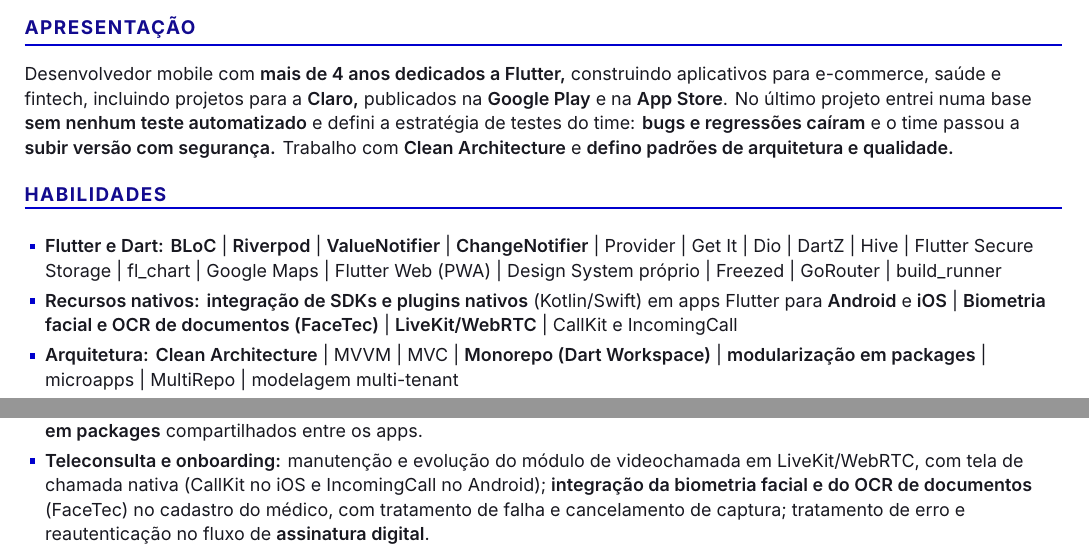
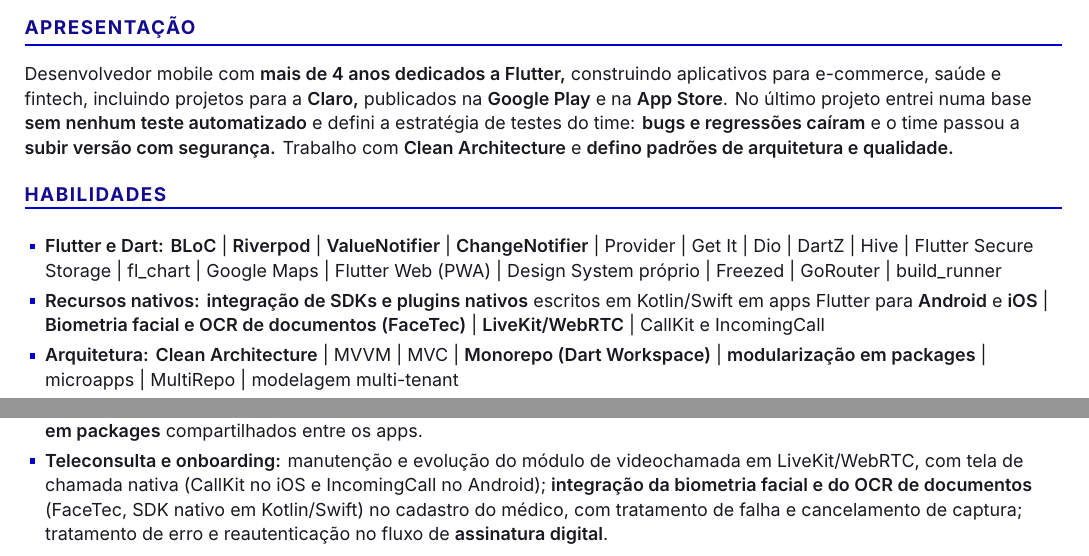
Before and after one commit to leandrorochaadm/leandrorochaadm, a LaTeX CV (curriculo-leandro-rocha-flutter.tex): two parts of page 1 of 2, joined at a grey line, cut so that both start at the same text. Compiled offline with XeLaTeX; a missing font is replaced by an installed copy or a similar font.

Commit message:
fix(cv): clarify native SDK integration wording in tex and README

```diff
--- a/curriculo-leandro-rocha-flutter.tex
+++ b/curriculo-leandro-rocha-flutter.tex
@@ -164,7 +164,7 @@
 
 \begin{tight}
   \item \lbl{Flutter e Dart:} \textbf{BLoC} | \textbf{Riverpod} | \textbf{ValueNotifier} | \textbf{ChangeNotifier} | Provider | Get It | Dio | DartZ | Hive | Flutter Secure Storage | fl\_chart | Google Maps | Flutter Web (PWA) | Design System próprio | Freezed | GoRouter | build\_runner
-  \item \lbl{Recursos nativos:} \textbf{integração de SDKs e plugins nativos} (Kotlin/Swift) em apps Flutter para \textbf{Android} e \textbf{iOS} | \textbf{Biometria facial e OCR de documentos (FaceTec)} | \textbf{LiveKit/WebRTC} | CallKit e IncomingCall
+  \item \lbl{Recursos nativos:} \textbf{integração de SDKs e plugins nativos} escritos em Kotlin/Swift em apps Flutter para \textbf{Android} e \textbf{iOS} | \textbf{Biometria facial e OCR de documentos (FaceTec)} | \textbf{LiveKit/WebRTC} | CallKit e IncomingCall
   \item \lbl{Arquitetura:} \textbf{Clean Architecture} | MVVM | MVC | \textbf{Monorepo (Dart Workspace)} | \textbf{modularização em packages} | microapps | MultiRepo | modelagem multi-tenant
   \item \lbl{IA no desenvolvimento:} \textbf{Claude Code} como apoio ao desenvolvimento, com \textbf{regras de projeto versionadas} para manter a aderência ao padrão do time e \textbf{validação em code review}
   \item \lbl{Qualidade e observabilidade:} \textbf{Testes unitários e de widget (Mocktail)} | \textbf{TDD} | \textbf{monitoramento e investigação de incidentes em produção} (\textbf{Datadog}, \textbf{Firebase Crashlytics}, Microsoft Clarity) | \textbf{CI/CD (GitHub Actions, Codemagic)} | \textbf{Git Flow} e \textbf{trunk-based} | code review
@@ -188,7 +188,7 @@
 \begin{tight}
   \item \lbl{Qualidade e testes:} entrei num projeto \textbf{sem nenhum teste automatizado} e defini a estratégia e os padrões adotados pelo time, levando a base a \textbf{alta cobertura de testes automatizados} (unitários e de widget em Mocktail). \textbf{Bugs e regressões pararam de voltar,} o time \textbf{reduziu retrabalho} e a empresa ganhou confiança para \textbf{demonstrar o produto a clientes.} \textbf{Introduzi a prática de code review} no time mobile, atuando como revisor. Monitorei o app \textbf{em produção} com \textbf{Datadog} e Crashlytics, investigando incidentes reportados. \textbf{POC de testes E2E com Patrol} e comparativo com Appium para o QA.
   \item \lbl{Arquitetura:} \textbf{conduzi a migração de multirepo para monorepo} em Dart Workspace, estruturando os \textbf{31 módulos de negócio} com Clean Architecture: o que antes exigia publicar vários repositórios passou a \textbf{sair em um PR} e acabaram as \textbf{quebras por descompasso de versão.} \textbf{Riverpod} no app e \textbf{BLoC} no SDK de chat com IA; \textbf{design system e SDK isolados em packages} compartilhados entre os apps.
-  \item \lbl{Teleconsulta e onboarding:} manutenção e evolução do módulo de videochamada em LiveKit/WebRTC, com tela de chamada nativa (CallKit no iOS e IncomingCall no Android); \textbf{integração da biometria facial e do OCR de documentos} (FaceTec) no cadastro do médico, com tratamento de falha e cancelamento de captura; tratamento de erro e reautenticação no fluxo de \textbf{assinatura digital}.
+  \item \lbl{Teleconsulta e onboarding:} manutenção e evolução do módulo de videochamada em LiveKit/WebRTC, com tela de chamada nativa (CallKit no iOS e IncomingCall no Android); \textbf{integração da biometria facial e do OCR de documentos} (FaceTec, SDK nativo em Kotlin/Swift) no cadastro do médico, com tratamento de falha e cancelamento de captura; tratamento de erro e reautenticação no fluxo de \textbf{assinatura digital}.
 \end{tight}
 
 \job{\href{https://www.monetizze.com.br/}{Monetizze}}{Desenvolvedor Flutter}{{\nokern PJ}}{Janeiro/2025 até Março/2026}{\href{https://www.monetizze.com.br/}{https://monetizze.com.br}}
```
Also changed, not shown: README.md, curriculo-leandro-rocha-flutter.pdf.
